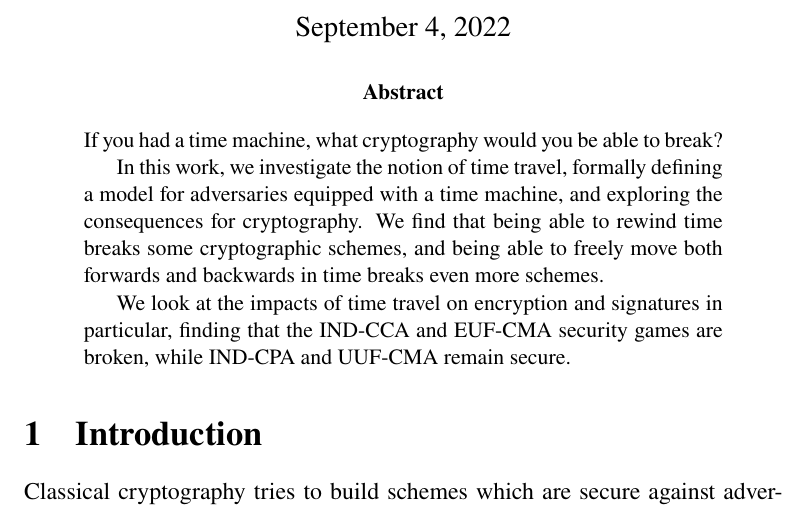
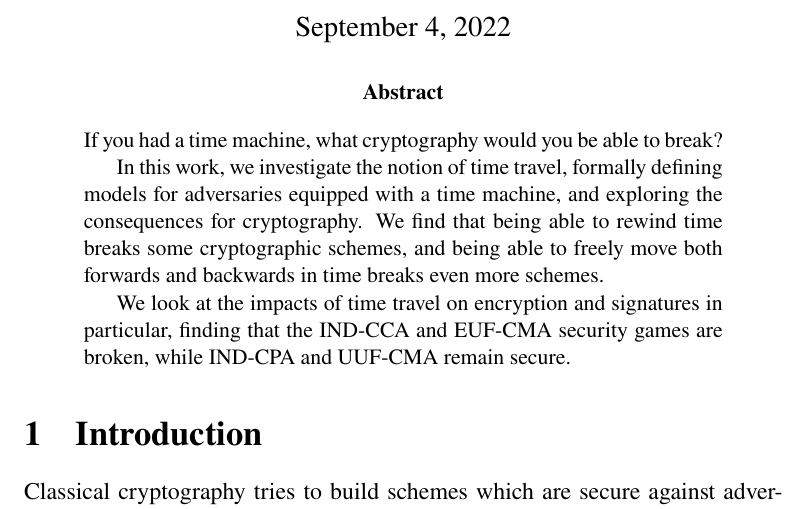
Before and after one commit to cronokirby/on-security-against-time-traveling-adversaries, a LaTeX paper (main.tex): part of page 1 of 27, cut so that both start at the same text. Compiled offline with XeLaTeX.

Commit message:
Slight edit

```diff
--- a/main.tex
+++ b/main.tex
@@ -11,7 +11,7 @@
 \begin{abstract}
     \noindent If you had a time machine, what cryptography would you be able to break?
 
-    In this work, we investigate the notion of time travel, formally defining a model for adversaries
+    In this work, we investigate the notion of time travel, formally defining models for adversaries
     equipped with a time machine, and exploring the consequences
     for cryptography.
     We find that being able to rewind time breaks some
```
Also changed, not shown: main.pdf.
